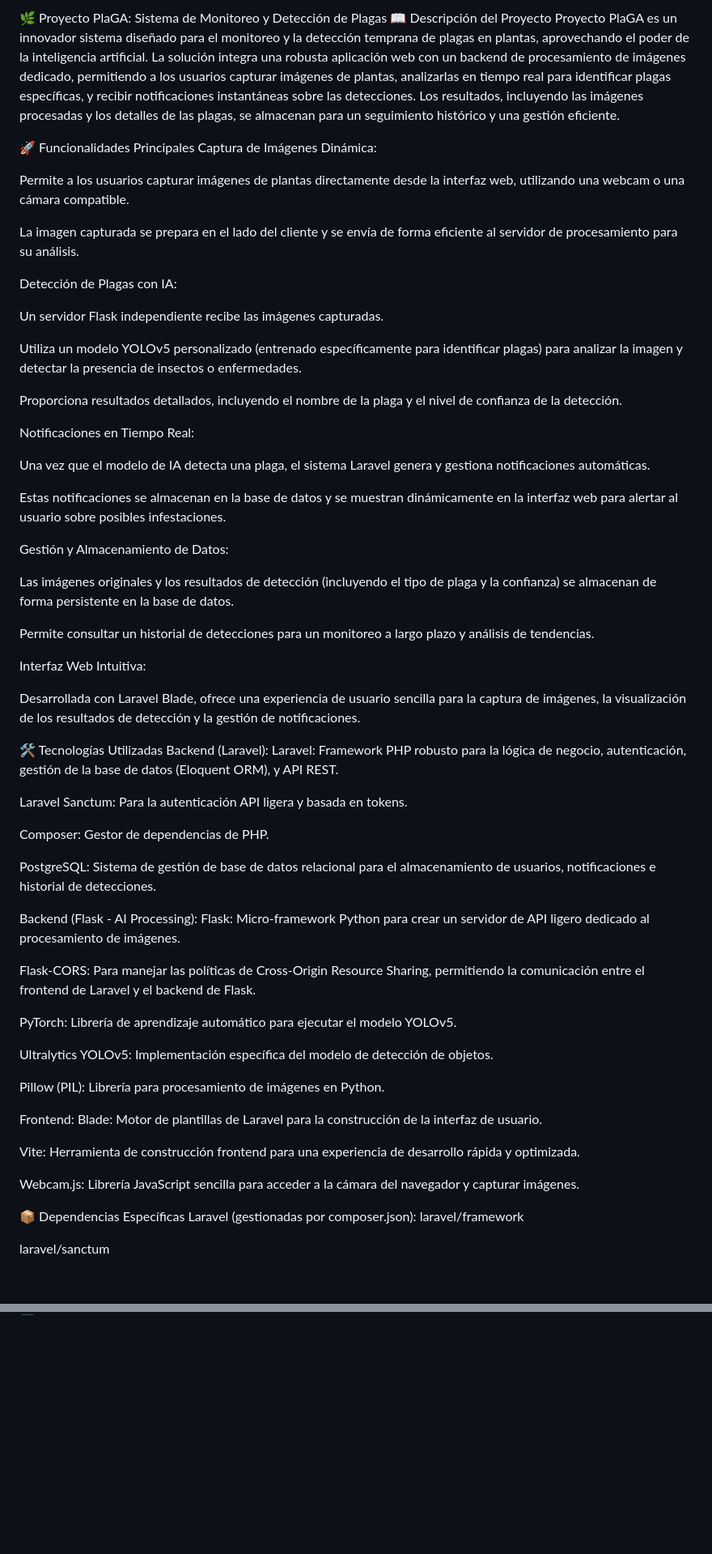
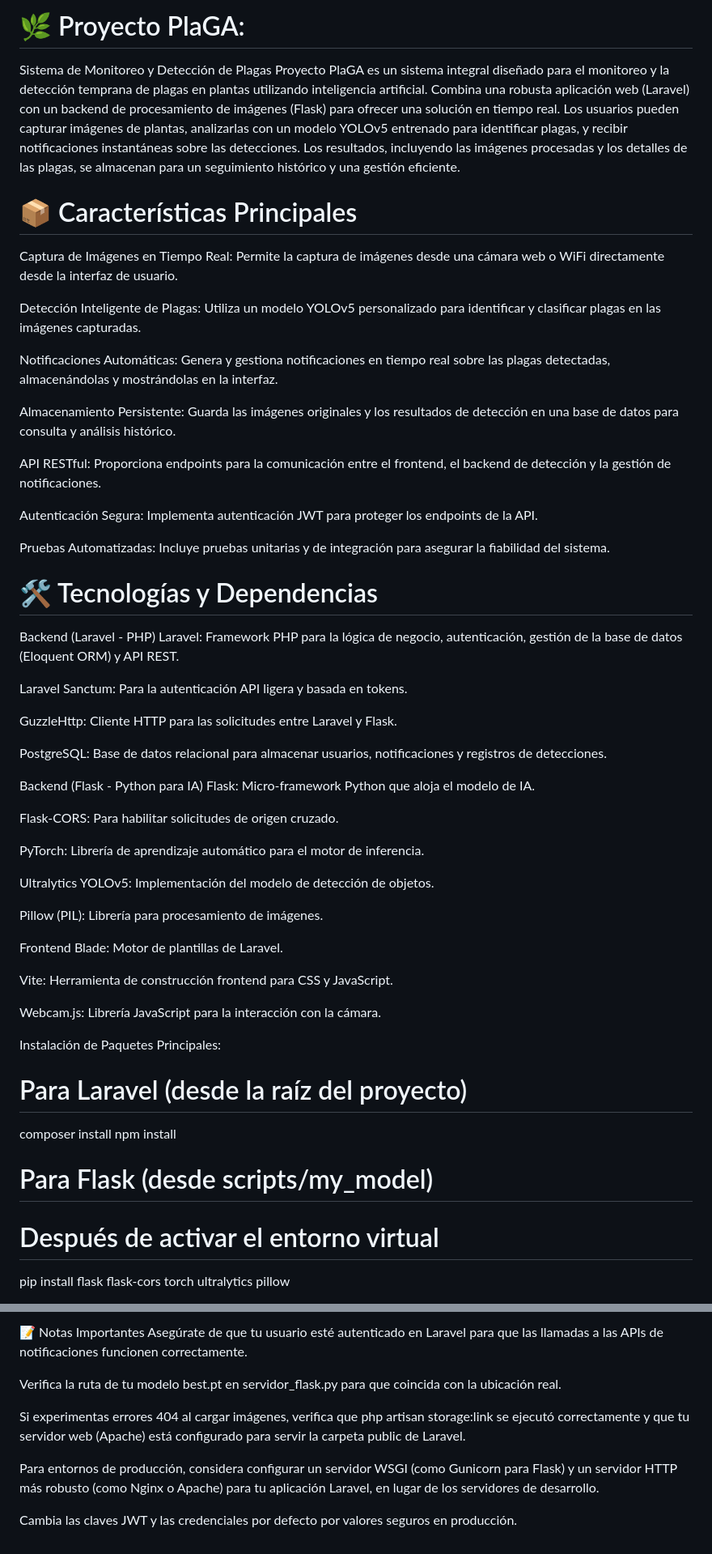
Before and after one commit to Sleide69/Proyecto_plaGA, a Markdown page: README.md, 2 parts joined by grey strips. Shown at 81% size. GitHub-like rendering; blank space fills up the shorter version.

```diff
--- a/README.md
+++ b/README.md
@@ -1,69 +1,56 @@
-🌿 Proyecto PlaGA: Sistema de Monitoreo y Detección de Plagas
-📖 Descripción del Proyecto
-Proyecto PlaGA es un innovador sistema diseñado para el monitoreo y la detección temprana de plagas en plantas, aprovechando el poder de la inteligencia artificial. La solución integra una robusta aplicación web con un backend de procesamiento de imágenes dedicado, permitiendo a los usuarios capturar imágenes de plantas, analizarlas en tiempo real para identificar plagas específicas, y recibir notificaciones instantáneas sobre las detecciones. Los resultados, incluyendo las imágenes procesadas y los detalles de las plagas, se almacenan para un seguimiento histórico y una gestión eficiente.
+# 🌿 Proyecto PlaGA:
+Sistema de Monitoreo y Detección de Plagas
+Proyecto PlaGA es un sistema integral diseñado para el monitoreo y la detección temprana de plagas en plantas utilizando inteligencia artificial. Combina una robusta aplicación web (Laravel) con un backend de procesamiento de imágenes (Flask) para ofrecer una solución en tiempo real. Los usuarios pueden capturar imágenes de plantas, analizarlas con un modelo YOLOv5 entrenado para identificar plagas, y recibir notificaciones instantáneas sobre las detecciones. Los resultados, incluyendo las imágenes procesadas y los detalles de las plagas, se almacenan para un seguimiento histórico y una gestión eficiente.
 
-🚀 Funcionalidades Principales
-Captura de Imágenes Dinámica:
+# 📦 Características Principales
+Captura de Imágenes en Tiempo Real: Permite la captura de imágenes desde una cámara web o WiFi directamente desde la interfaz de usuario.
 
-Permite a los usuarios capturar imágenes de plantas directamente desde la interfaz web, utilizando una webcam o una cámara compatible.
+Detección Inteligente de Plagas: Utiliza un modelo YOLOv5 personalizado para identificar y clasificar plagas en las imágenes capturadas.
 
-La imagen capturada se prepara en el lado del cliente y se envía de forma eficiente al servidor de procesamiento para su análisis.
+Notificaciones Automáticas: Genera y gestiona notificaciones en tiempo real sobre las plagas detectadas, almacenándolas y mostrándolas en la interfaz.
 
-Detección de Plagas con IA:
+Almacenamiento Persistente: Guarda las imágenes originales y los resultados de detección en una base de datos para consulta y análisis histórico.
 
-Un servidor Flask independiente recibe las imágenes capturadas.
+API RESTful: Proporciona endpoints para la comunicación entre el frontend, el backend de detección y la gestión de notificaciones.
 
-Utiliza un modelo YOLOv5 personalizado (entrenado específicamente para identificar plagas) para analizar la imagen y detectar la presencia de insectos o enfermedades.
+Autenticación Segura: Implementa autenticación JWT para proteger los endpoints de la API.
 
-Proporciona resultados detallados, incluyendo el nombre de la plaga y el nivel de confianza de la detección.
+Pruebas Automatizadas: Incluye pruebas unitarias y de integración para asegurar la fiabilidad del sistema.
 
-Notificaciones en Tiempo Real:
-
-Una vez que el modelo de IA detecta una plaga, el sistema Laravel genera y gestiona notificaciones automáticas.
-
-Estas notificaciones se almacenan en la base de datos y se muestran dinámicamente en la interfaz web para alertar al usuario sobre posibles infestaciones.
-
-Gestión y Almacenamiento de Datos:
-
-Las imágenes originales y los resultados de detección (incluyendo el tipo de plaga y la confianza) se almacenan de forma persistente en la base de datos.
-
-Permite consultar un historial de detecciones para un monitoreo a largo plazo y análisis de tendencias.
-
-Interfaz Web Intuitiva:
-
-Desarrollada con Laravel Blade, ofrece una experiencia de usuario sencilla para la captura de imágenes, la visualización de los resultados de detección y la gestión de notificaciones.
-
-🛠️ Tecnologías Utilizadas
-Backend (Laravel):
-Laravel: Framework PHP robusto para la lógica de negocio, autenticación, gestión de la base de datos (Eloquent ORM), y API REST.
+# 🛠️ Tecnologías y Dependencias
+Backend (Laravel - PHP)
+Laravel: Framework PHP para la lógica de negocio, autenticación, gestión de la base de datos (Eloquent ORM) y API REST.
 
 Laravel Sanctum: Para la autenticación API ligera y basada en tokens.
 
-Composer: Gestor de dependencias de PHP.
+GuzzleHttp: Cliente HTTP para las solicitudes entre Laravel y Flask.
 
-PostgreSQL: Sistema de gestión de base de datos relacional para el almacenamiento de usuarios, notificaciones e historial de detecciones.
+PostgreSQL: Base de datos relacional para almacenar usuarios, notificaciones y registros de detecciones.
 
-Backend (Flask - AI Processing):
-Flask: Micro-framework Python para crear un servidor de API ligero dedicado al procesamiento de imágenes.
+Backend (Flask - Python para IA)
+Flask: Micro-framework Python que aloja el modelo de IA.
 
-Flask-CORS: Para manejar las políticas de Cross-Origin Resource Sharing, permitiendo la comunicación entre el frontend de Laravel y el backend de Flask.
+Flask-CORS: Para habilitar solicitudes de origen cruzado.
 
-PyTorch: Librería de aprendizaje automático para ejecutar el modelo YOLOv5.
+PyTorch: Librería de aprendizaje automático para el motor de inferencia.
 
-Ultralytics YOLOv5: Implementación específica del modelo de detección de objetos.
+Ultralytics YOLOv5: Implementación del modelo de detección de objetos.
 
-Pillow (PIL): Librería para procesamiento de imágenes en Python.
+Pillow (PIL): Librería para procesamiento de imágenes.
 
-Frontend:
-Blade: Motor de plantillas de Laravel para la construcción de la interfaz de usuario.
+Frontend
+Blade: Motor de plantillas de Laravel.
 
-Vite: Herramienta de construcción frontend para una experiencia de desarrollo rápida y optimizada.
+Vite: Herramienta de construcción frontend para CSS y JavaScript.
 
-Webcam.js: Librería JavaScript sencilla para acceder a la cámara del navegador y capturar imágenes.
+Webcam.js: Librería JavaScript para la interacción con la cámara.
 
-📦 Dependencias Específicas
-Laravel (gestionadas por composer.json):
-laravel/framework
+Instalación de Paquetes Principales:
+# Para Laravel (desde la raíz del proyecto)
+composer install
+npm install
 
-laravel/sanctum
+# Para Flask (desde scripts/my_model)
+# Después de activar el entorno virtual
+pip install flask flask-cors torch ultralytics pillow
 
@@ -234,0 +334,10 @@ Este proyecto está bajo la licencia MIT License.
+📝 Notas Importantes
+Asegúrate de que tu usuario esté autenticado en Laravel para que las llamadas a las APIs de notificaciones funcionen correctamente.
+
+Verifica la ruta de tu modelo best.pt en servidor_flask.py para que coincida con la ubicación real.
+
+Si experimentas errores 404 al cargar imágenes, verifica que php artisan storage:link se ejecutó correctamente y que tu servidor web (Apache) está configurado para servir la carpeta public de Laravel.
+
+Para entornos de producción, considera configurar un servidor WSGI (como Gunicorn para Flask) y un servidor HTTP más robusto (como Nginx o Apache) para tu aplicación Laravel, en lugar de los servidores de desarrollo.
+
+Cambia las claves JWT y las credenciales por defecto por valores seguros en producción.
```
Also changed, not shown: other parts of README.md (+168 -56 lines).
